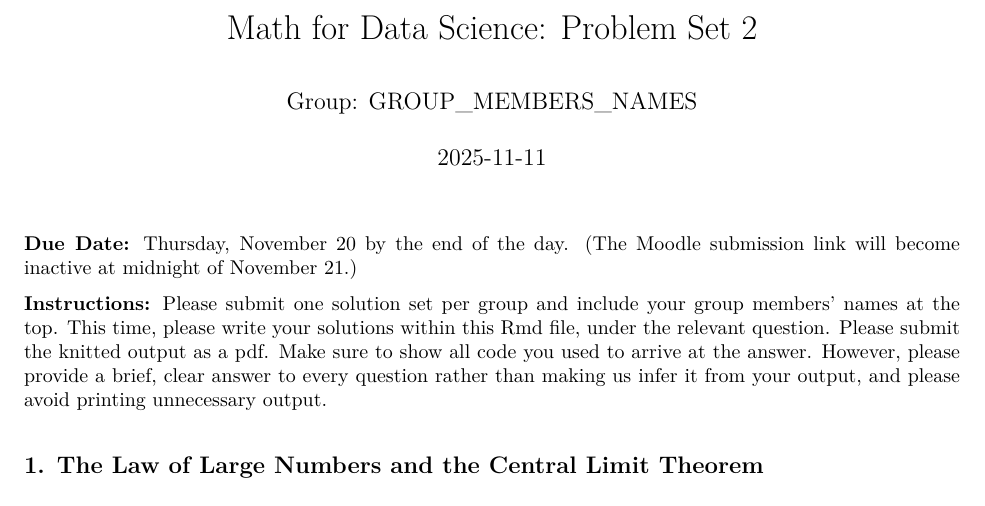
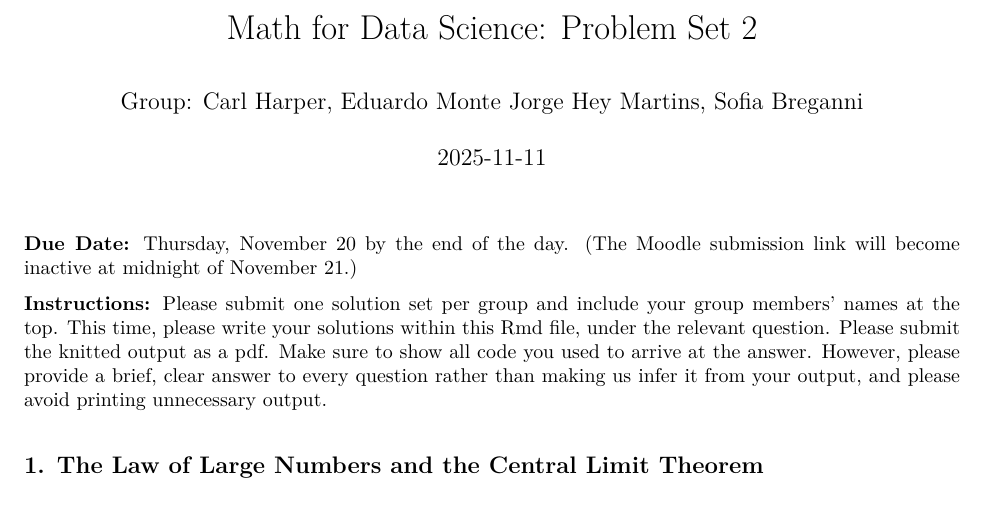
Before and after one commit to sbreganni/math-assignment2, an R Markdown document (pset2.Rmd): part of page 1 of 9, cut so that both start at the same text. The pictures show the output file pset2.pdf that the author committed with the source.

Commit message:
v4 with names

```diff
--- a/pset2.Rmd
+++ b/pset2.Rmd
@@ -1,7 +1,7 @@
 ---
 title: "Math for Data Science: Problem Set 2"
 output: pdf_document
-author: "Group: GROUP_MEMBERS_NAMES"
+author: "Group: Carl Harper, Eduardo Monte Jorge Hey Martins, Sofia Breganni"
 date: "2025-11-11"
 header-includes:
   - \usepackage{comment}
```
Also changed, not shown: pset2.pdf.
